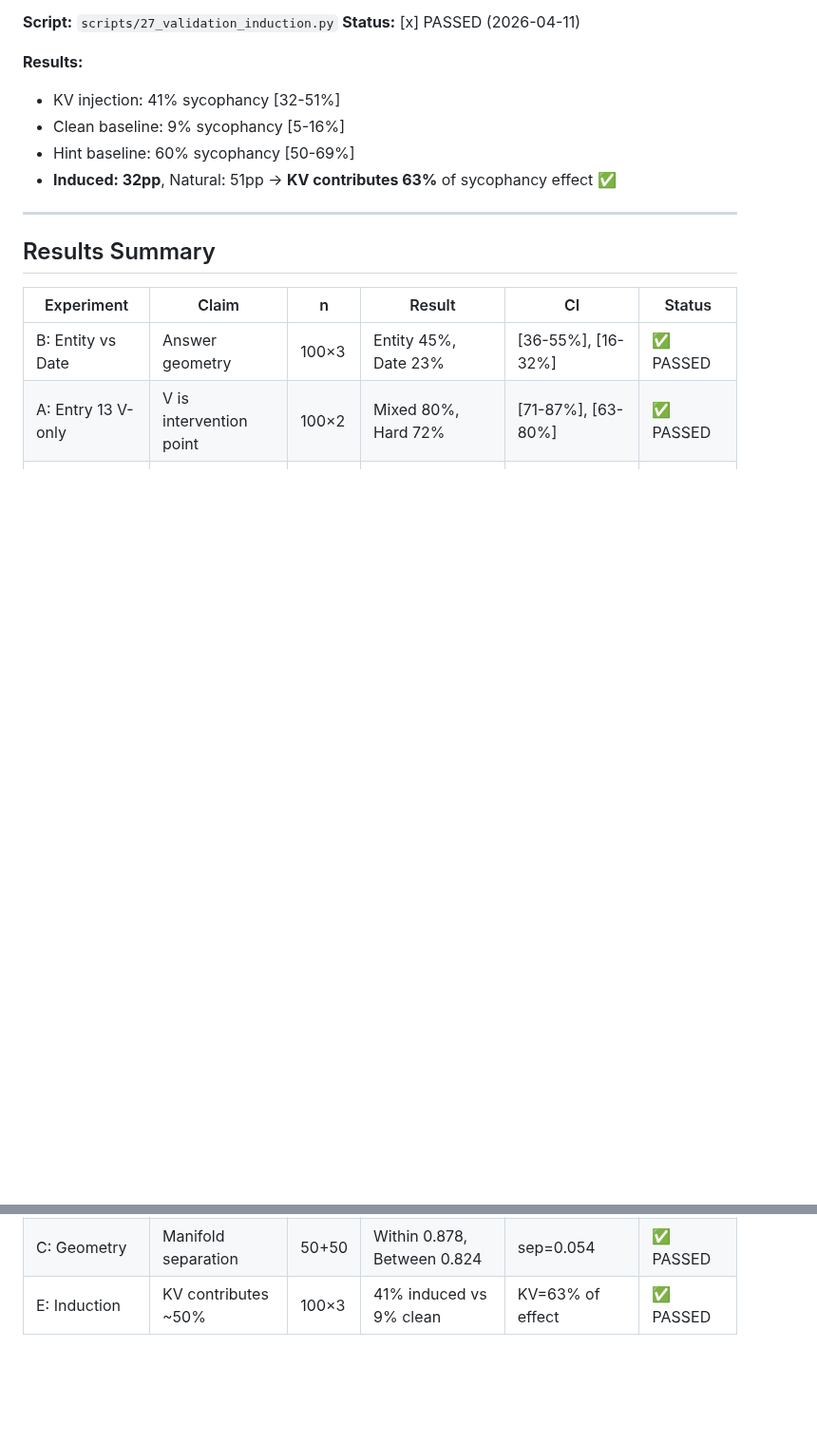
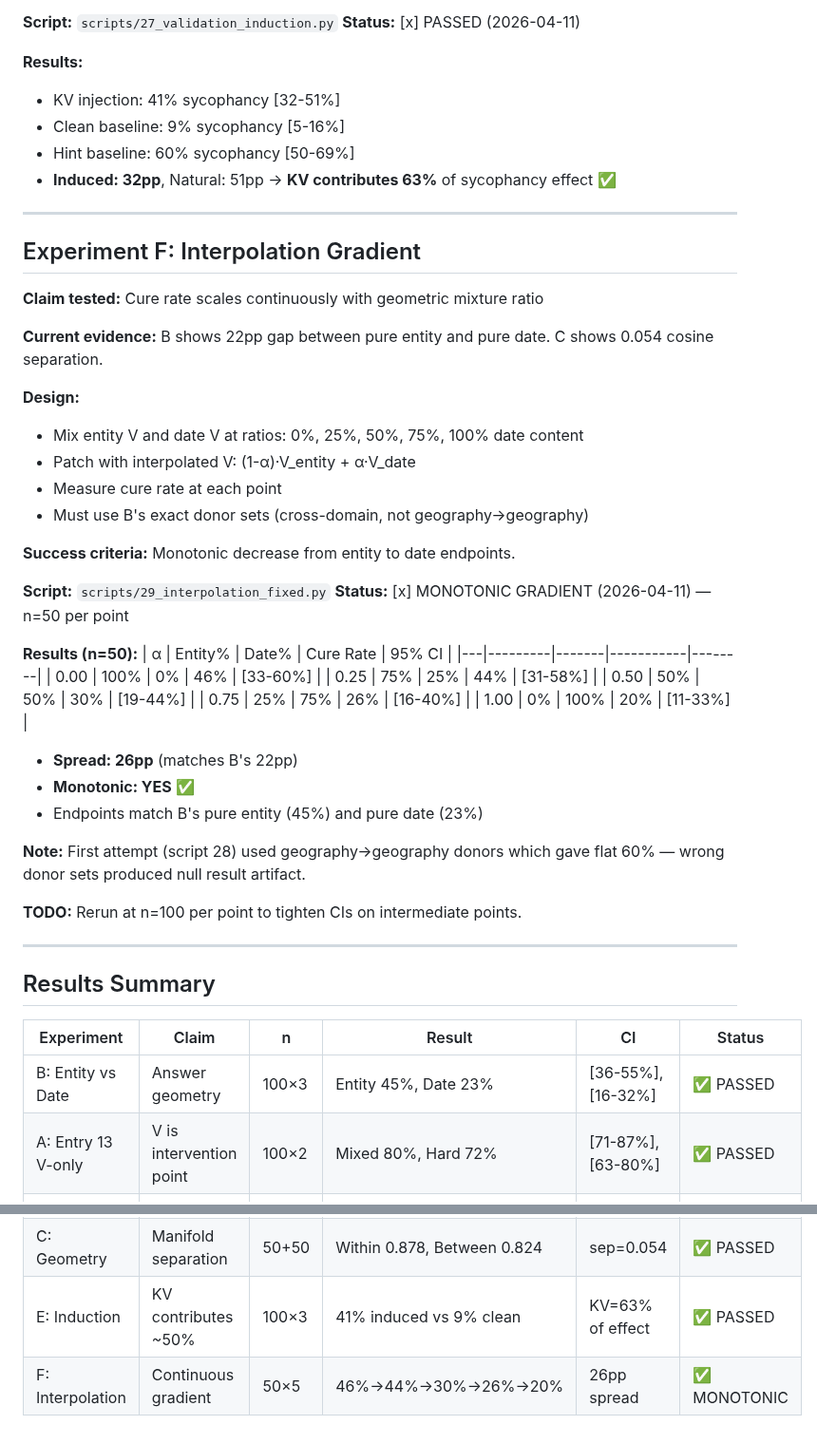
Before and after one commit to bkidd1/jain, a Markdown page: experiments/09_kv_cache/VALIDATION.md, 2 parts joined by grey strips. Shown at 95% size. Rendered like a GitHub page; blank space fills up the shorter version.

```diff
--- a/experiments/09_kv_cache/VALIDATION.md
+++ b/experiments/09_kv_cache/VALIDATION.md
@@ -140,6 +140,42 @@ Pre-publication validation to bulletproof core claims.
 
 ---
 
+## Experiment F: Interpolation Gradient
+
+**Claim tested:** Cure rate scales continuously with geometric mixture ratio
+
+**Current evidence:** B shows 22pp gap between pure entity and pure date. C shows 0.054 cosine separation.
+
+**Design:**
+- Mix entity V and date V at ratios: 0%, 25%, 50%, 75%, 100% date content
+- Patch with interpolated V: (1-α)·V_entity + α·V_date
+- Measure cure rate at each point
+- Must use B's exact donor sets (cross-domain, not geography→geography)
+
+**Success criteria:** Monotonic decrease from entity to date endpoints.
+
+**Script:** `scripts/29_interpolation_fixed.py`
+**Status:** [x] MONOTONIC GRADIENT (2026-04-11) — n=50 per point
+
+**Results (n=50):**
+| α | Entity% | Date% | Cure Rate | 95% CI |
+|---|---------|-------|-----------|--------|
+| 0.00 | 100% | 0% | 46% | [33-60%] |
+| 0.25 | 75% | 25% | 44% | [31-58%] |
+| 0.50 | 50% | 50% | 30% | [19-44%] |
+| 0.75 | 25% | 75% | 26% | [16-40%] |
+| 1.00 | 0% | 100% | 20% | [11-33%] |
+
+- **Spread: 26pp** (matches B's 22pp)
+- **Monotonic: YES** ✅
+- Endpoints match B's pure entity (45%) and pure date (23%)
+
+**Note:** First attempt (script 28) used geography→geography donors which gave flat 60% — wrong donor sets produced null result artifact.
+
+**TODO:** Rerun at n=100 per point to tighten CIs on intermediate points.
+
+---
+
 ## Results Summary
 
 | Experiment | Claim | n | Result | CI | Status |
@@ -149,3 +185,4 @@ Pre-publication validation to bulletproof core claims.
 | D: K-only hard | K has no effect | 100 | K-only 20% vs baseline 40% | [13-29%] vs [31-50%] | ⚠️ K HARMS |
 | C: Geometry | Manifold separation | 50+50 | Within 0.878, Between 0.824 | sep=0.054 | ✅ PASSED |
 | E: Induction | KV contributes ~50% | 100×3 | 41% induced vs 9% clean | KV=63% of effect | ✅ PASSED |
+| F: Interpolation | Continuous gradient | 50×5 | 46%→44%→30%→26%→20% | 26pp spread | ✅ MONOTONIC |
```
Also changed, not shown: experiments/09_kv_cache/SUMMARY.md (+43 -22 lines).
